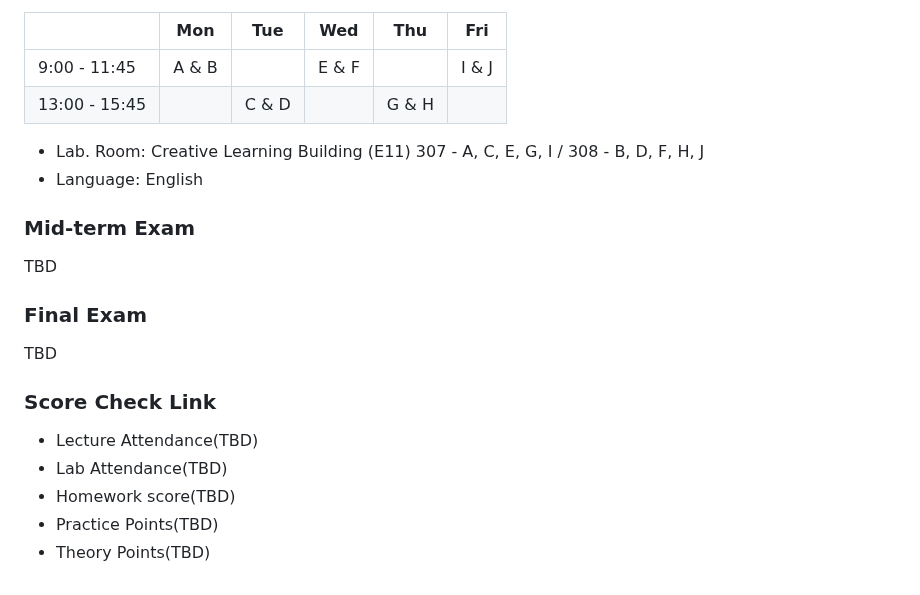
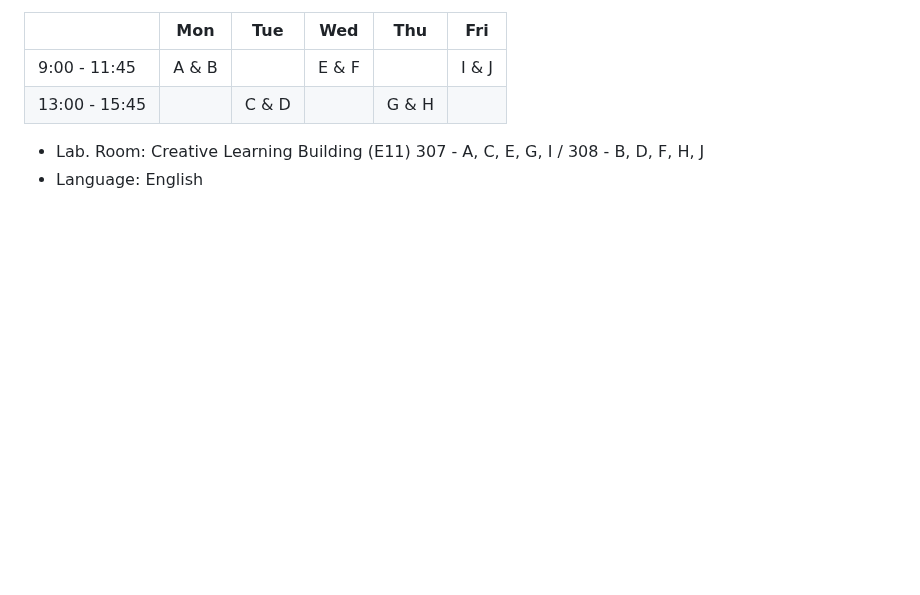
Before and after one commit to kaist-cs101/kaist-cs101.github.io, a Markdown page: documents/main.md, the part around the change. Rendered like a GitHub page; blank space fills up the shorter version.

Commit message:
Remove exam, scores

```diff
--- a/documents/main.md
+++ b/documents/main.md
@@ -153,18 +153,3 @@ We will make use of the following freely available software: Python 3, PyCharm I
 
 - Lab. Room: Creative Learning Building (E11) 307 - A, C, E, G, I / 308 - B, D, F, H, J
 - Language: English
-
-### Mid-term Exam
-
-TBD
-
-### Final Exam
-
-TBD
-
-### Score Check Link
-- Lecture Attendance(TBD)
-- Lab Attendance(TBD)
-- Homework score(TBD)
-- Practice Points(TBD)
-- Theory Points(TBD)
```
